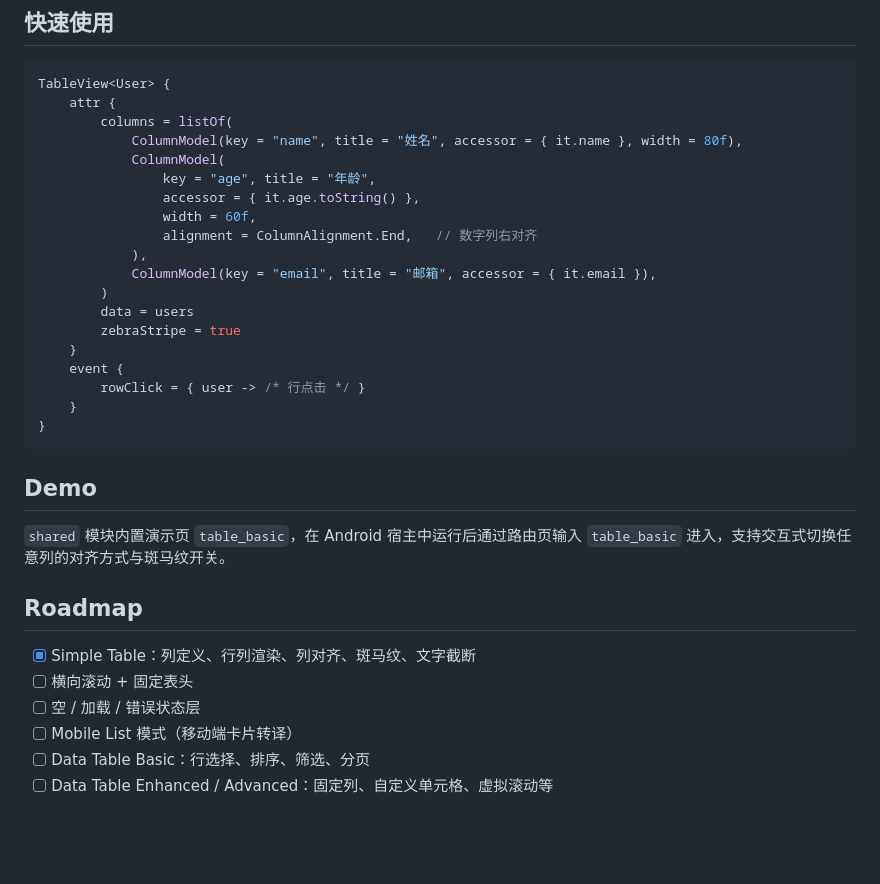
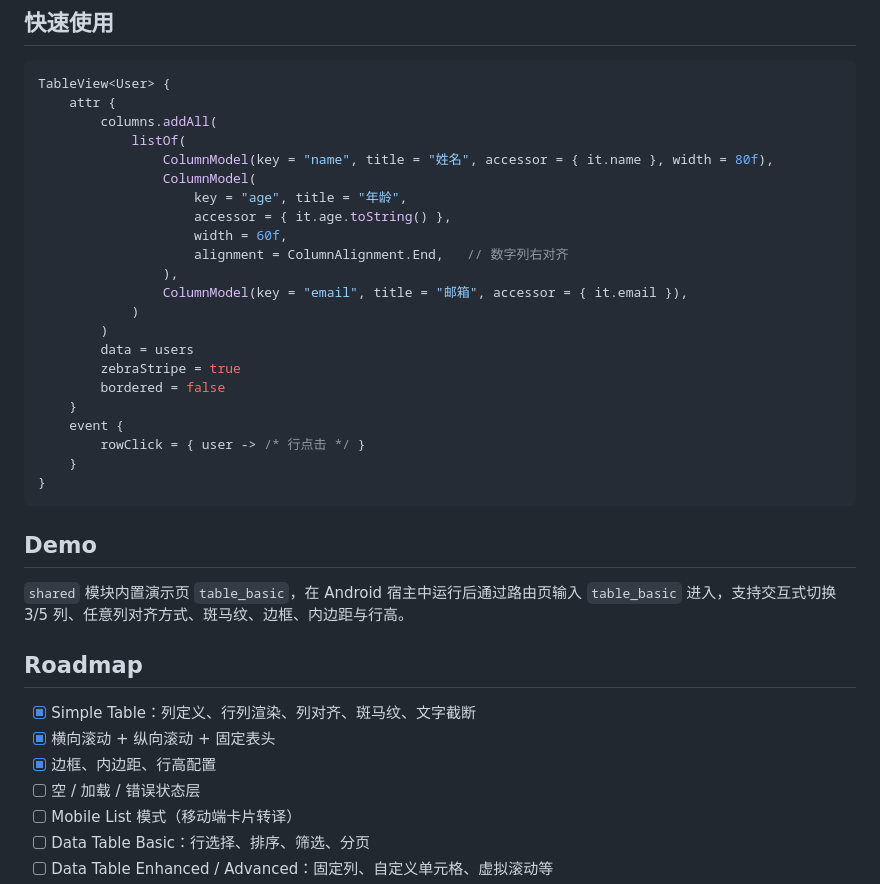
Before and after one commit to AriaLEntropy/KuiklyTableView, a Markdown page: README.md, the part around the change printed below. Drawn GitHub-style; blank space fills up the shorter version.

````diff
--- a/README.md
+++ b/README.md
@@ -93,18 +101,21 @@ fun <T> ViewContainer<*, *>.TableView(init: TableView<T>.() -> Unit)
 ```kotlin
 TableView<User> {
     attr {
-        columns = listOf(
-            ColumnModel(key = "name", title = "姓名", accessor = { it.name }, width = 80f),
-            ColumnModel(
-                key = "age", title = "年龄",
-                accessor = { it.age.toString() },
-                width = 60f,
-                alignment = ColumnAlignment.End,   // 数字列右对齐
-            ),
-            ColumnModel(key = "email", title = "邮箱", accessor = { it.email }),
+        columns.addAll(
+            listOf(
+                ColumnModel(key = "name", title = "姓名", accessor = { it.name }, width = 80f),
+                ColumnModel(
+                    key = "age", title = "年龄",
+                    accessor = { it.age.toString() },
+                    width = 60f,
+                    alignment = ColumnAlignment.End,   // 数字列右对齐
+                ),
+                ColumnModel(key = "email", title = "邮箱", accessor = { it.email }),
+            )
         )
         data = users
         zebraStripe = true
+        bordered = false
     }
     event {
         rowClick = { user -> /* 行点击 */ }
@@ -114,12 +125,13 @@ TableView<User> {
 
 ## Demo
 
-`shared` 模块内置演示页 `table_basic`，在 Android 宿主中运行后通过路由页输入 `table_basic` 进入，支持交互式切换任意列的对齐方式与斑马纹开关。
+`shared` 模块内置演示页 `table_basic`，在 Android 宿主中运行后通过路由页输入 `table_basic` 进入，支持交互式切换 3/5 列、任意列对齐方式、斑马纹、边框、内边距与行高。
 
 ## Roadmap
 
 - [x] Simple Table：列定义、行列渲染、列对齐、斑马纹、文字截断
-- [ ] 横向滚动 + 固定表头
+- [x] 横向滚动 + 纵向滚动 + 固定表头
+- [x] 边框、内边距、行高配置
 - [ ] 空 / 加载 / 错误状态层
 - [ ] Mobile List 模式（移动端卡片转译）
 - [ ] Data Table Basic：行选择、排序、筛选、分页
````
Also changed, not shown: other parts of README.md (+11 -3 lines), assets/table_st2_configured.png (added), assets/table_st2_default.png (added), assets/table_st2_horizontal_scroll.gif (added).
